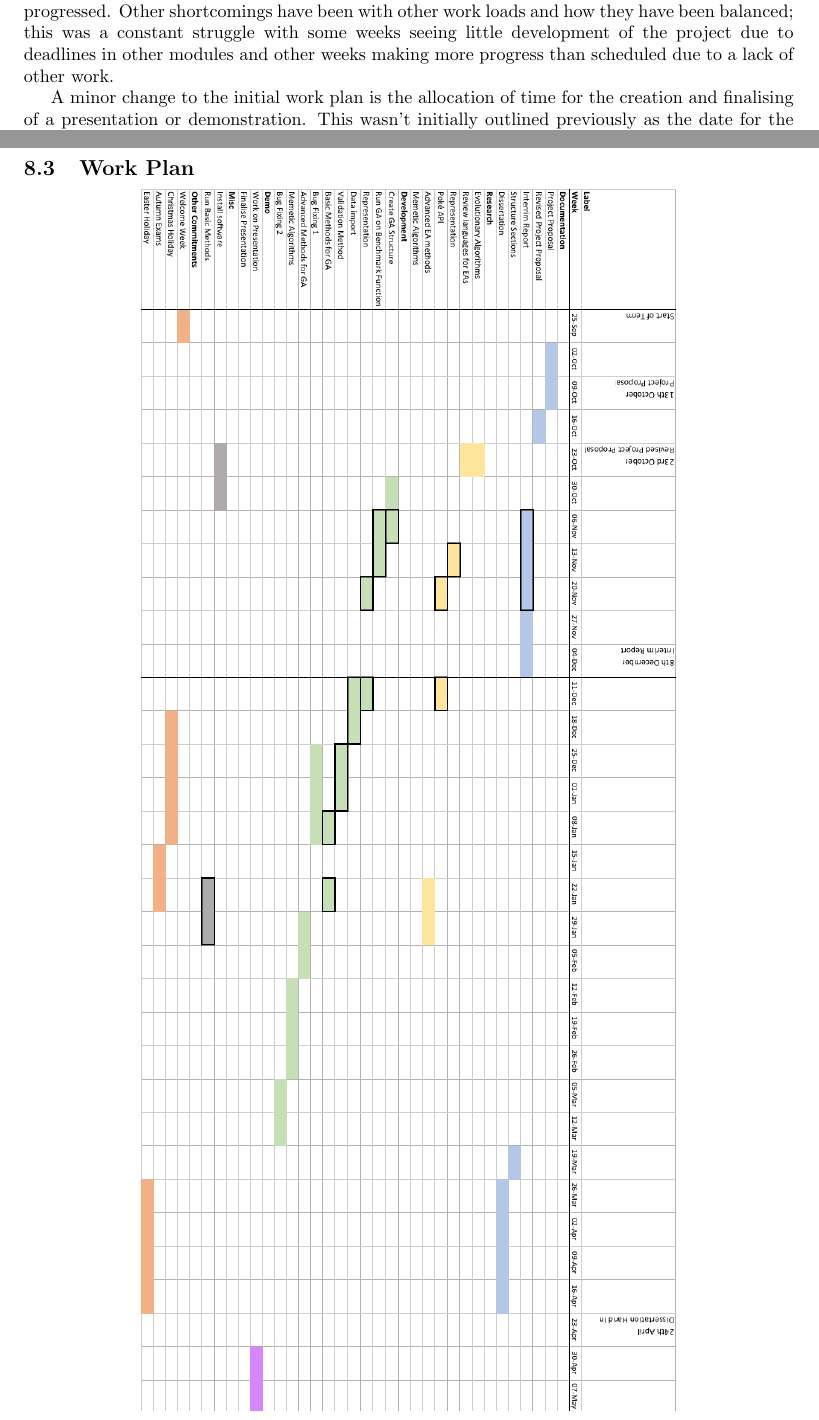
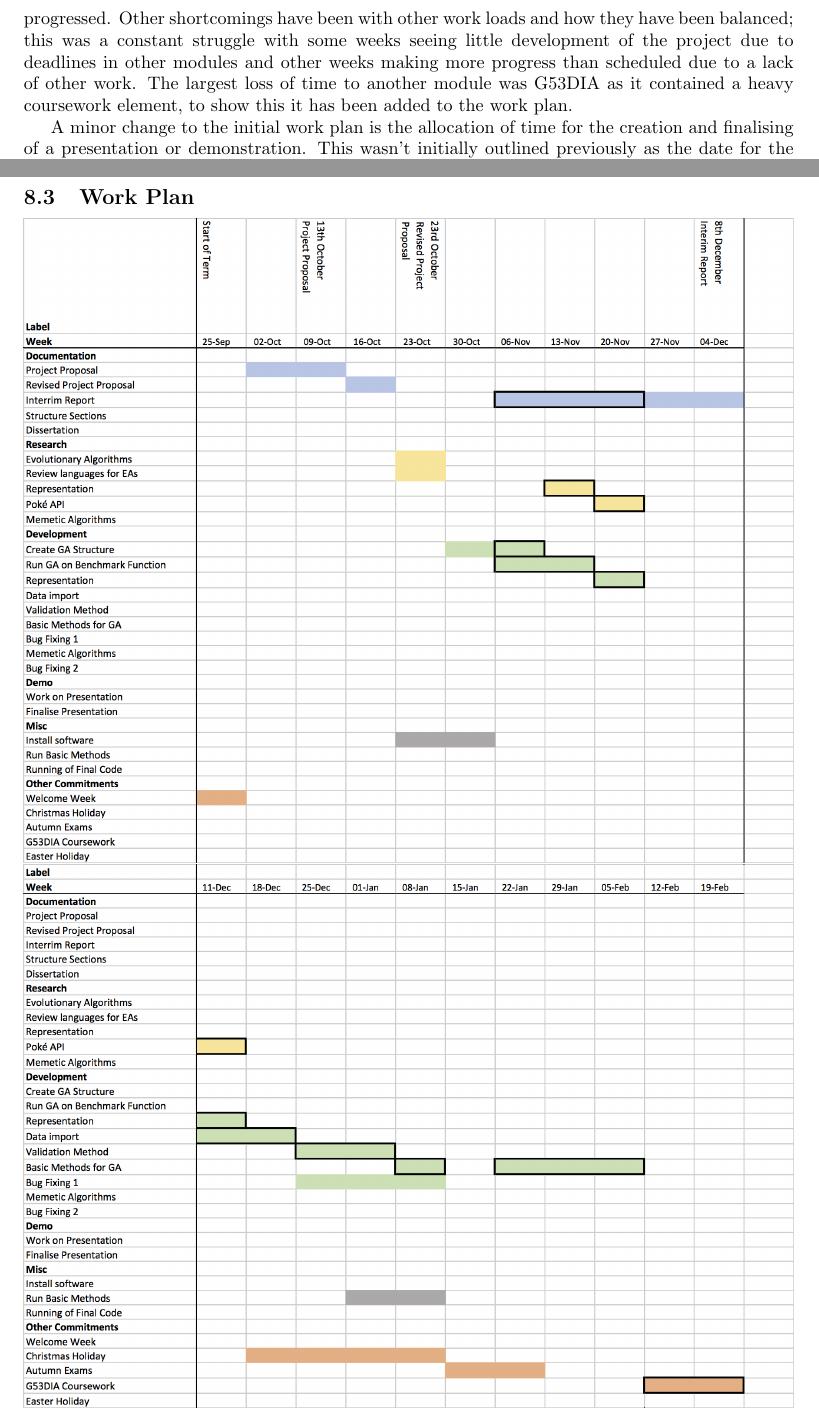
Before and after one commit to Kuldr/G53IDS-EA-Pokemon-Team-Building, a LaTeX thesis (Documentation/Dissertation/Dissertation.tex): two parts of pages 26 and 30 of 33 before the commit and two parts of pages 26 and 30 of 34 after it, joined at a grey line, cut so that both start at the same text. Compiled offline with pdfLaTeX.

Commit message:
Updated the work plan

```diff
--- a/Documentation/Dissertation/Dissertation.tex
+++ b/Documentation/Dissertation/Dissertation.tex
@@ -1013,6 +1012,7 @@ By spending more time on the underlying representation and how the data is acces
 Some of the tasks have took longer than initially planed.
 The majority of this can be attributed to an unfamiliarity with python, a shortcoming that was reduced been overcome as the project progressed.
 Other shortcomings have been with other work loads and how they have been balanced; this was a constant struggle with some weeks seeing little development of the project due to deadlines in other modules and other weeks making more progress than scheduled due to a lack of other work.
+The largest loss of time to another module was G53DIA as it contained a heavy coursework element, to show this it has been added to the work plan.
 \par
 A minor change to the initial work plan is the allocation of time for the creation and finalising of a presentation or demonstration.
 This wasn't initially outlined previously as the date for the presentation or demonstration hadn't been set.
@@ -1155,9 +1155,11 @@ Suggested the addition of a background on Pokemon and EAs in the introduction. \
 Further additions and discussions to happen over email, sending additions as they are written.
 
 \pagebreak
-\subsection{Work Plan} %TODO DO I WANT/NEED TO UPDATE THE WORK PLAN?
+\subsection{Work Plan}
 \begin{center}
-    \includegraphics[height=24.8cm]{workPlan.png}
+    \includegraphics[width=15cm]{workPlan-1.png}
+	\includegraphics[width=15cm]{workPlan-2.png}
+	\includegraphics[width=15cm]{workPlan-3.png}
 \end{center}
 
 
```
Also changed, not shown: Documentation/Dissertation/.latex/Dissertation.pdf, Documentation/Dissertation/images/workPlan-1.png (added), Documentation/Dissertation/images/workPlan-2.png (added), Documentation/Dissertation/images/workPlan-3.png (added), Documentation/Dissertation/images/workPlan.png (deleted), Documentation/Dissertation/Dissertation.tex (1 more changed lines), 6 other files.
